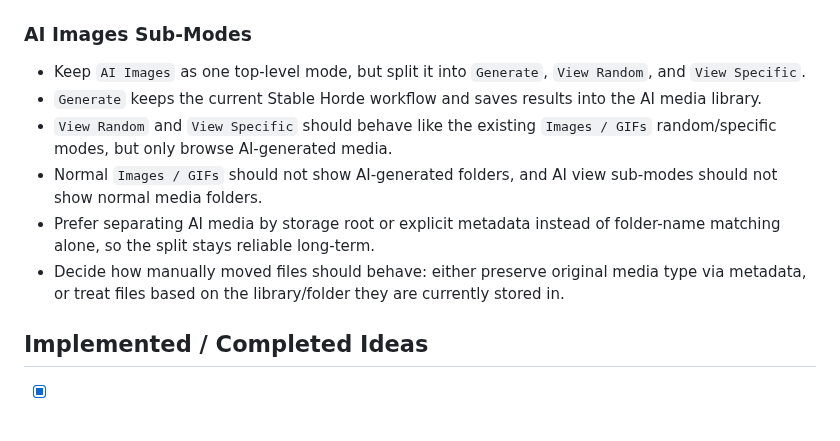
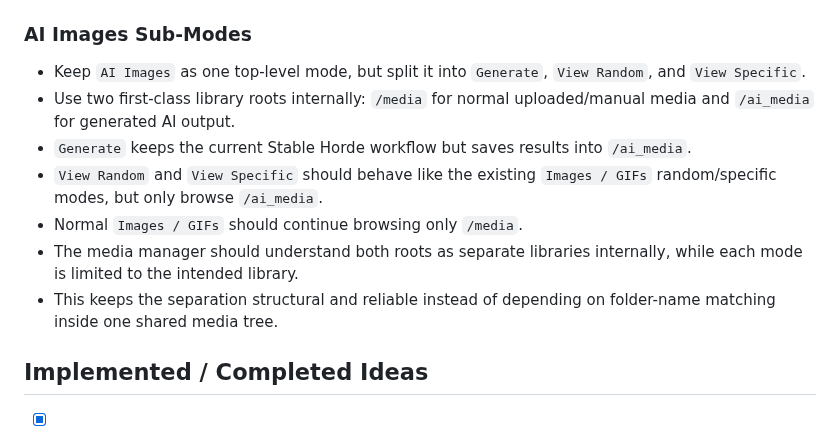
Before and after one commit to tpersp/EchoMosaic, a Markdown page: IDEAS.md, the part around the change. Rendered like a GitHub page.

Commit message:
Refine AI media idea around dual-root library design

```diff
--- a/IDEAS.md
+++ b/IDEAS.md
@@ -30,11 +30,12 @@ A running list of ideas and future improvements. Add new items anywhere below.
 
 ### AI Images Sub-Modes
 - Keep `AI Images` as one top-level mode, but split it into `Generate`, `View Random`, and `View Specific`.
-- `Generate` keeps the current Stable Horde workflow and saves results into the AI media library.
-- `View Random` and `View Specific` should behave like the existing `Images / GIFs` random/specific modes, but only browse AI-generated media.
-- Normal `Images / GIFs` should not show AI-generated folders, and AI view sub-modes should not show normal media folders.
-- Prefer separating AI media by storage root or explicit metadata instead of folder-name matching alone, so the split stays reliable long-term.
-- Decide how manually moved files should behave: either preserve original media type via metadata, or treat files based on the library/folder they are currently stored in.
+- Use two first-class library roots internally: `/media` for normal uploaded/manual media and `/ai_media` for generated AI output.
+- `Generate` keeps the current Stable Horde workflow but saves results into `/ai_media`.
+- `View Random` and `View Specific` should behave like the existing `Images / GIFs` random/specific modes, but only browse `/ai_media`.
+- Normal `Images / GIFs` should continue browsing only `/media`.
+- The media manager should understand both roots as separate libraries internally, while each mode is limited to the intended library.
+- This keeps the separation structural and reliable instead of depending on folder-name matching inside one shared media tree.
 
 ## Implemented / Completed Ideas
 - [x] Implement Stable Horde image generation. (Streams can switch to AI mode, queue jobs, and manage presets.)
```
